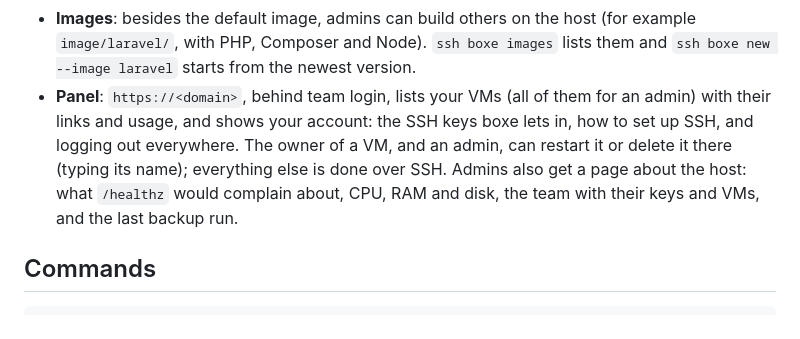
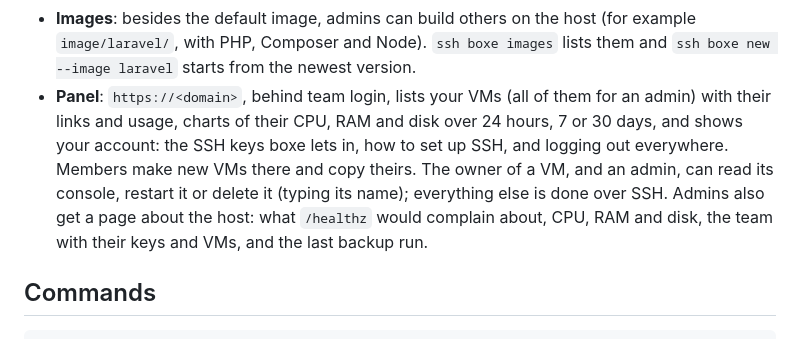
Before and after one commit to 16bitsrl/boxe, a Markdown page: README.md, the part around the change. Rendered like a GitHub page.

Commit message:
README: panel charts, new VMs, copies and console

```diff
--- a/README.md
+++ b/README.md
@@ -88,12 +88,14 @@ before you trust it with anything.
   `ssh boxe images` lists them and `ssh boxe new --image laravel` starts
   from the newest version.
 - **Panel**: `https://<domain>`, behind team login, lists your VMs (all of
-  them for an admin) with their links and usage, and shows your account: the
-  SSH keys boxe lets in, how to set up SSH, and logging out everywhere. The
-  owner of a VM, and an admin, can restart it or delete it there (typing its
-  name); everything else is done over SSH. Admins also get a page about the
-  host: what `/healthz` would complain about, CPU, RAM and disk, the team
-  with their keys and VMs, and the last backup run.
+  them for an admin) with their links and usage, charts of their CPU, RAM
+  and disk over 24 hours, 7 or 30 days, and shows your account: the SSH keys
+  boxe lets in, how to set up SSH, and logging out everywhere. Members make
+  new VMs there and copy theirs. The owner of a VM, and an admin, can read
+  its console, restart it or delete it (typing its name); everything else is
+  done over SSH. Admins also get a page about the host: what `/healthz`
+  would complain about, CPU, RAM and disk, the team with their keys and VMs,
+  and the last backup run.
 
 ## Commands
 
```
